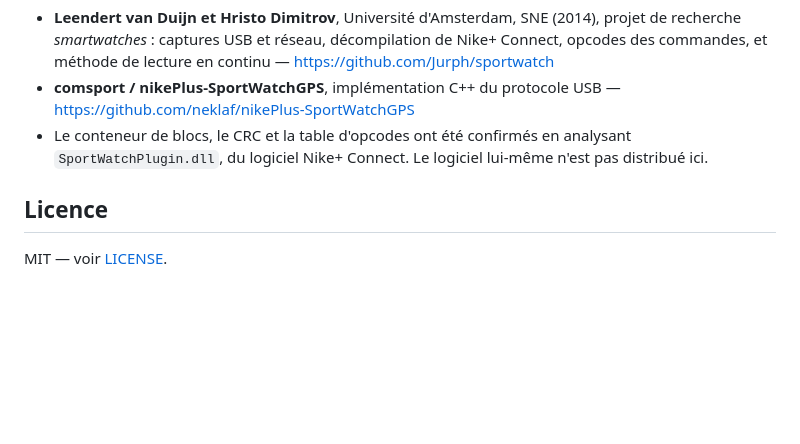
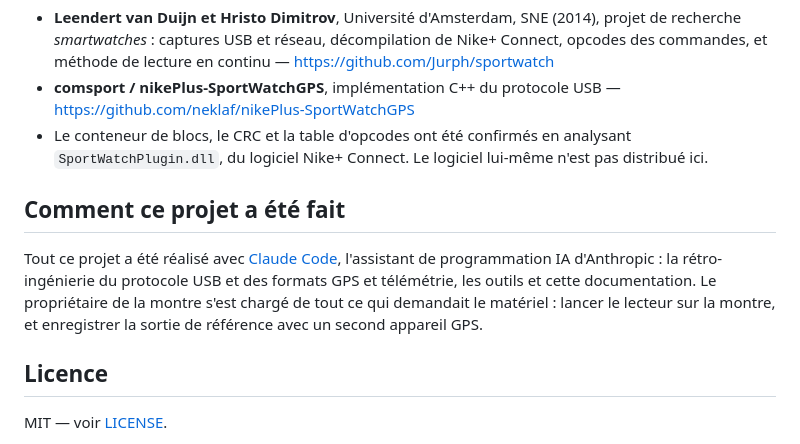
Before and after one commit to chatainsim/nike-sportwatch-recovery, a Markdown page: README.fr.md, the part around the change. Drawn GitHub-style; blank space fills up the shorter version.

Commit message:
Mention that the project was built with Claude Code
Co-Authored-By: Claude Opus 5.5 <noreply@anthropic.com>

```diff
--- a/README.fr.md
+++ b/README.fr.md
@@ -203,6 +203,15 @@ encore la montre, relisez-la plutôt avec `pull_raw_data_v2.py`.
   analysant `SportWatchPlugin.dll`, du logiciel Nike+ Connect. Le logiciel
   lui-même n'est pas distribué ici.
 
+## Comment ce projet a été fait
+
+Tout ce projet a été réalisé avec [Claude Code](https://claude.com/claude-code),
+l'assistant de programmation IA d'Anthropic : la rétro-ingénierie du
+protocole USB et des formats GPS et télémétrie, les outils et cette
+documentation. Le propriétaire de la montre s'est chargé de tout ce qui
+demandait le matériel : lancer le lecteur sur la montre, et enregistrer la
+sortie de référence avec un second appareil GPS.
+
 ## Licence
 
 MIT — voir [LICENSE](LICENSE).
```
Also changed, not shown: README.md (+8 -0 lines).
